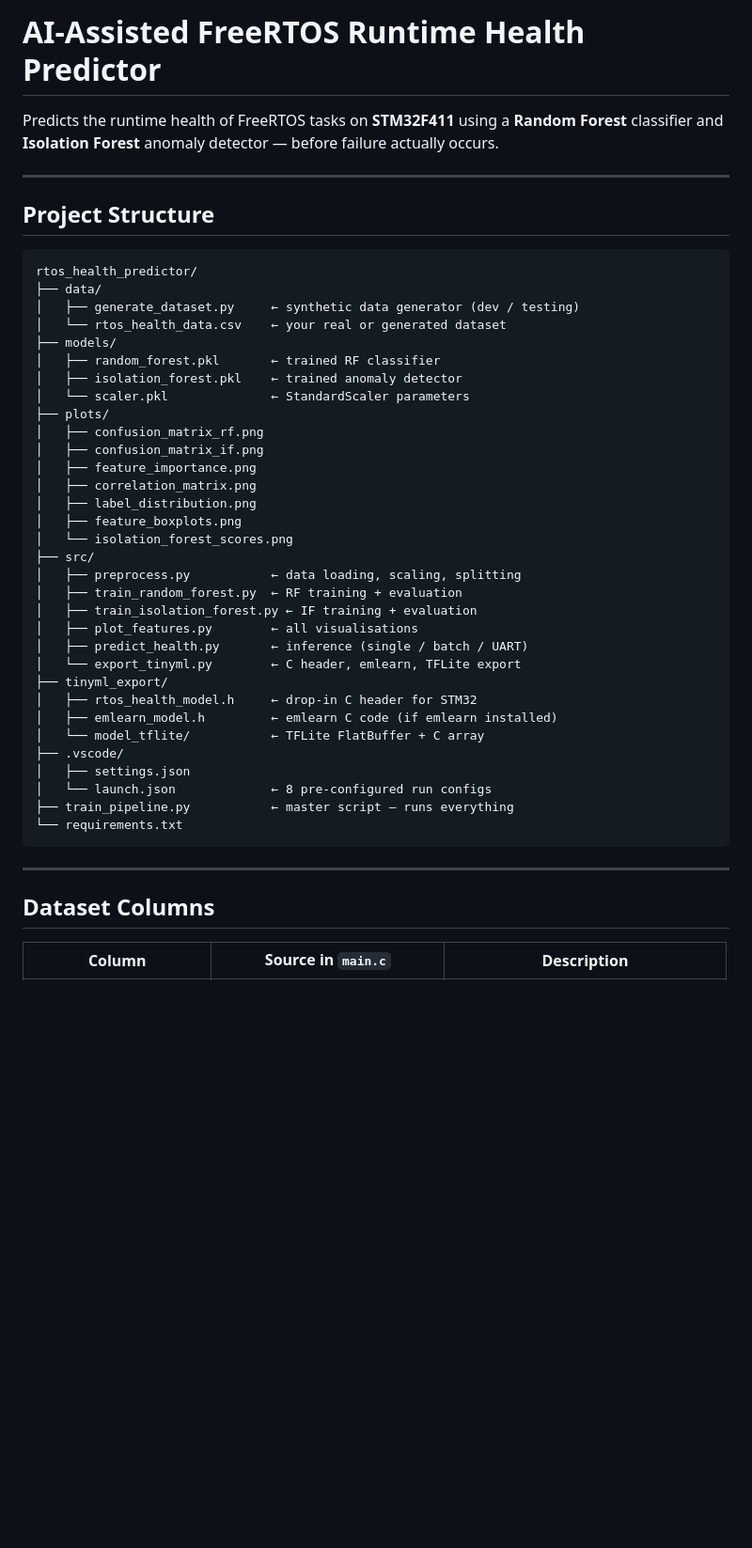
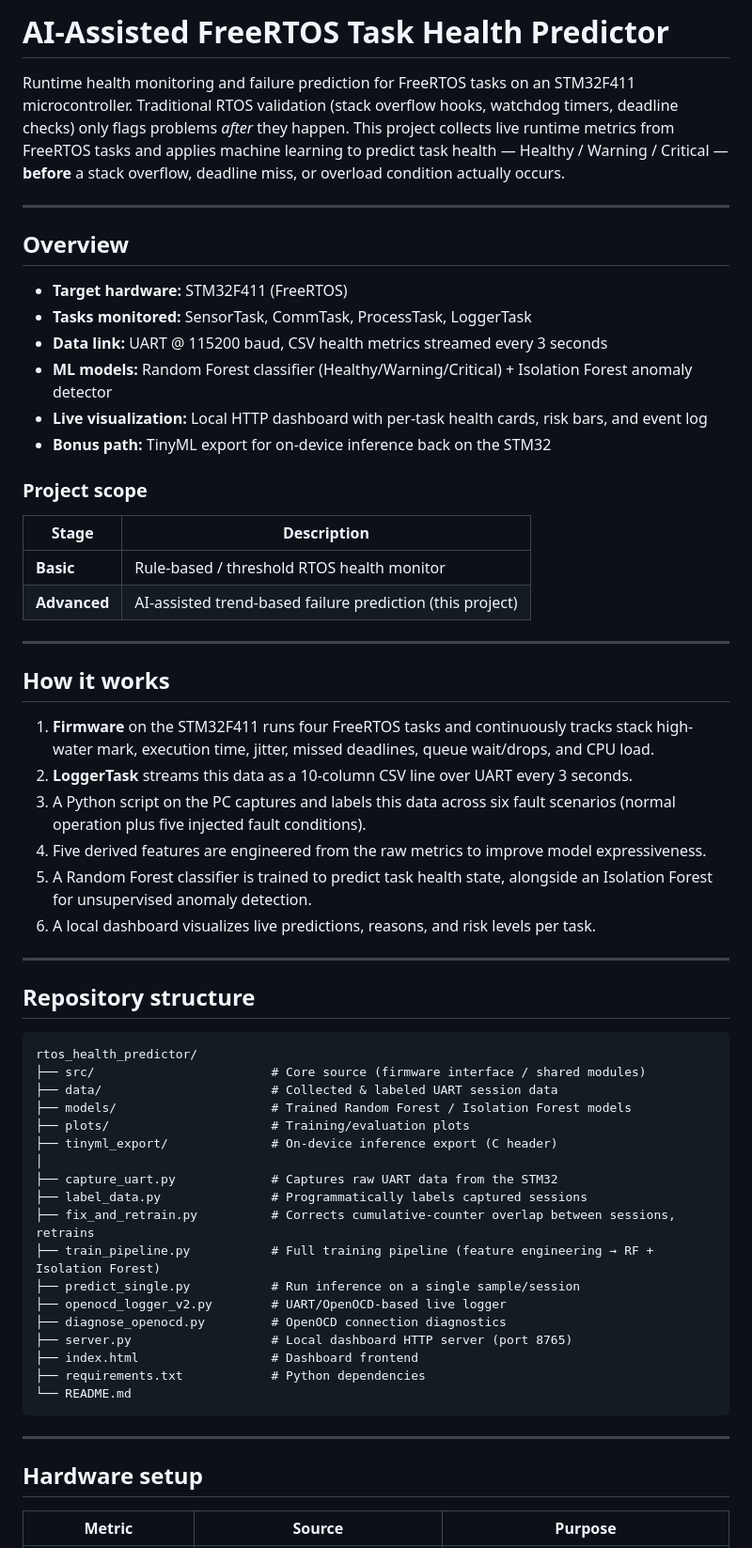
Before and after one commit to logesh1804/rtos-health-monitor, a Markdown page: README.md, the part around one of its changes. Shown at 94% size. Rendered like a GitHub page; blank space fills up the shorter version.

````diff
--- a/README.md
+++ b/README.md
@@ -1,49 +1,64 @@
-# AI-Assisted FreeRTOS Runtime Health Predictor
+# AI-Assisted FreeRTOS Task Health Predictor
 
-Predicts the runtime health of FreeRTOS tasks on **STM32F411** using a **Random Forest** classifier and **Isolation Forest** anomaly detector — before failure actually occurs.
+Runtime health monitoring and failure prediction for FreeRTOS tasks on an STM32F411 microcontroller. Traditional RTOS validation (stack overflow hooks, watchdog timers, deadline checks) only flags problems *after* they happen. This project collects live runtime metrics from FreeRTOS tasks and applies machine learning to predict task health — Healthy / Warning / Critical — **before** a stack overflow, deadline miss, or overload condition actually occurs.
 
 ---
 
-## Project Structure
+## Overview
+
+- **Target hardware:** STM32F411 (FreeRTOS)
+- **Tasks monitored:** SensorTask, CommTask, ProcessTask, LoggerTask
+- **Data link:** UART @ 115200 baud, CSV health metrics streamed every 3 seconds
+- **ML models:** Random Forest classifier (Healthy/Warning/Critical) + Isolation Forest anomaly detector
+- **Live visualization:** Local HTTP dashboard with per-task health cards, risk bars, and event log
+- **Bonus path:** TinyML export for on-device inference back on the STM32
+
+### Project scope
+
+| Stage | Description |
+|---|---|
+| **Basic** | Rule-based / threshold RTOS health monitor |
+| **Advanced** | AI-assisted trend-based failure prediction (this project) |
+
+---
+
+## How it works
+
+1. **Firmware** on the STM32F411 runs four FreeRTOS tasks and continuously tracks stack high-water mark, execution time, jitter, missed deadlines, queue wait/drops, and CPU load.
+2. **LoggerTask** streams this data as a 10-column CSV line over UART every 3 seconds.
+3. A Python script on the PC captures and labels this data across six fault scenarios (normal operation plus five injected fault conditions).
+4. Five derived features are engineered from the raw metrics to improve model expressiveness.
+5. A Random Forest classifier is trained to predict task health state, alongside an Isolation Forest for unsupervised anomaly detection.
+6. A local dashboard visualizes live predictions, reasons, and risk levels per task.
+
+---
+
+## Repository structure
 
 ```
 rtos_health_predictor/
-├── data/
-│   ├── generate_dataset.py     ← synthetic data generator (dev / testing)
-│   └── rtos_health_data.csv    ← your real or generated dataset
-├── models/
-│   ├── random_forest.pkl       ← trained RF classifier
-│   ├── isolation_forest.pkl    ← trained anomaly detector
-│   └── scaler.pkl              ← StandardScaler parameters
-├── plots/
-│   ├── confusion_matrix_rf.png
-│   ├── confusion_matrix_if.png
-│   ├── feature_importance.png
-│   ├── correlation_matrix.png
-│   ├── label_distribution.png
-│   ├── feature_boxplots.png
-│   └── isolation_forest_scores.png
-├── src/
-│   ├── preprocess.py           ← data loading, scaling, splitting
-│   ├── train_random_forest.py  ← RF training + evaluation
-│   ├── train_isolation_forest.py ← IF training + evaluation
-│   ├── plot_features.py        ← all visualisations
-│   ├── predict_health.py       ← inference (single / batch / UART)
-│   └── export_tinyml.py        ← C header, emlearn, TFLite export
-├── tinyml_export/
-│   ├── rtos_health_model.h     ← drop-in C header for STM32
-│   ├── emlearn_model.h         ← emlearn C code (if emlearn installed)
-│   └── model_tflite/           ← TFLite FlatBuffer + C array
-├── .vscode/
-│   ├── settings.json
-│   └── launch.json             ← 8 pre-configured run configs
-├── train_pipeline.py           ← master script – runs everything
-└── requirements.txt
+├── src/                        # Core source (firmware interface / shared modules)
+├── data/                       # Collected & labeled UART session data
+├── models/                     # Trained Random Forest / Isolation Forest models
+├── plots/                      # Training/evaluation plots
+├── tinyml_export/              # On-device inference export (C header)
+│
+├── capture_uart.py             # Captures raw UART data from the STM32
+├── label_data.py               # Programmatically labels captured sessions
+├── fix_and_retrain.py          # Corrects cumulative-counter overlap between sessions, retrains
+├── train_pipeline.py           # Full training pipeline (feature engineering → RF + Isolation Forest)
+├── predict_single.py           # Run inference on a single sample/session
+├── openocd_logger_v2.py        # UART/OpenOCD-based live logger
+├── diagnose_openocd.py         # OpenOCD connection diagnostics
+├── server.py                   # Local dashboard HTTP server (port 8765)
+├── index.html                  # Dashboard frontend
+├── requirements.txt            # Python dependencies
+└── README.md
 ```
 
 ---
 
-## Dataset Columns
+## Hardware setup
 
-| Column | Source in `main.c` | Description |
+| Metric | Source | Purpose |
 |---|---|---|
````
Also changed, not shown: other parts of README.md (+85 -106 lines).
